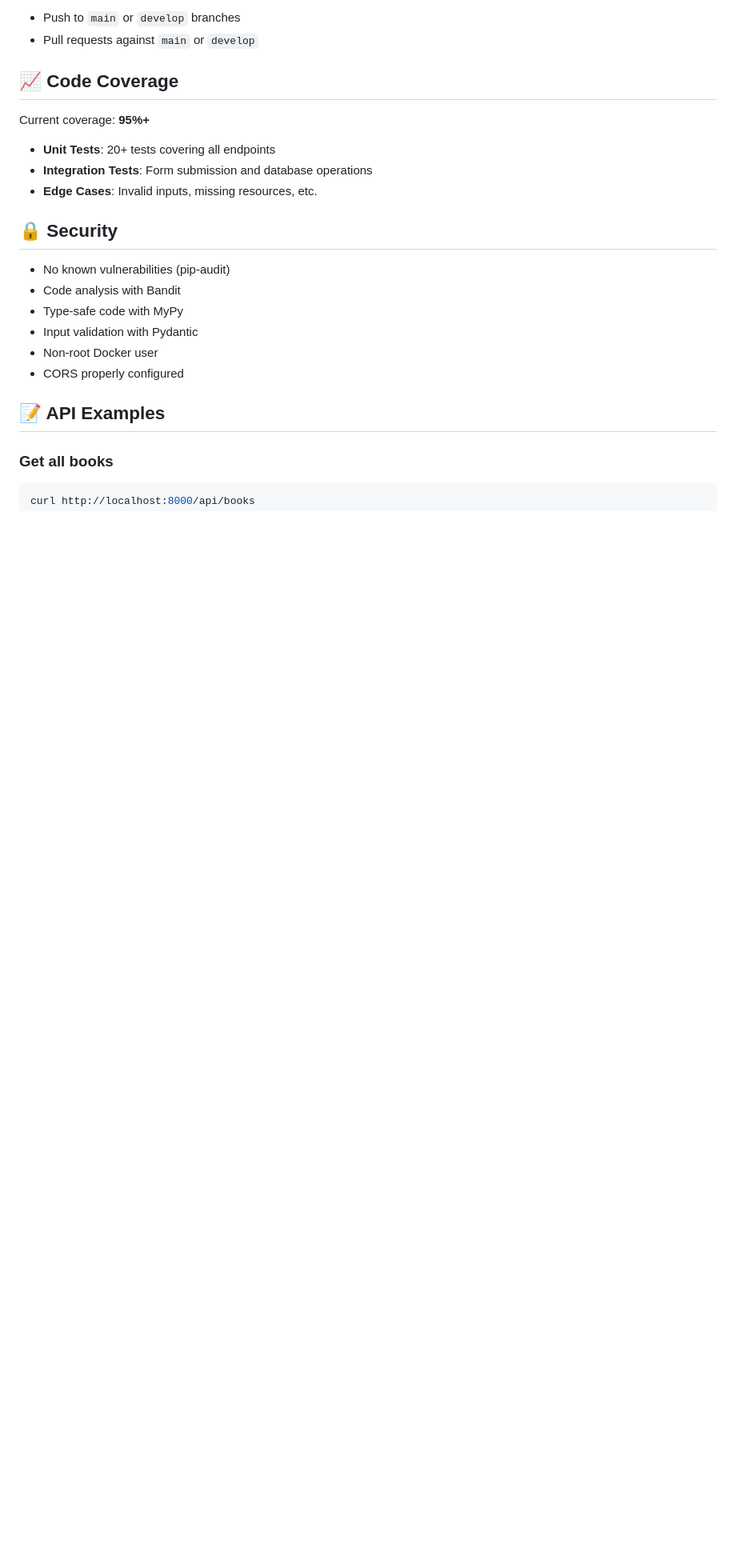
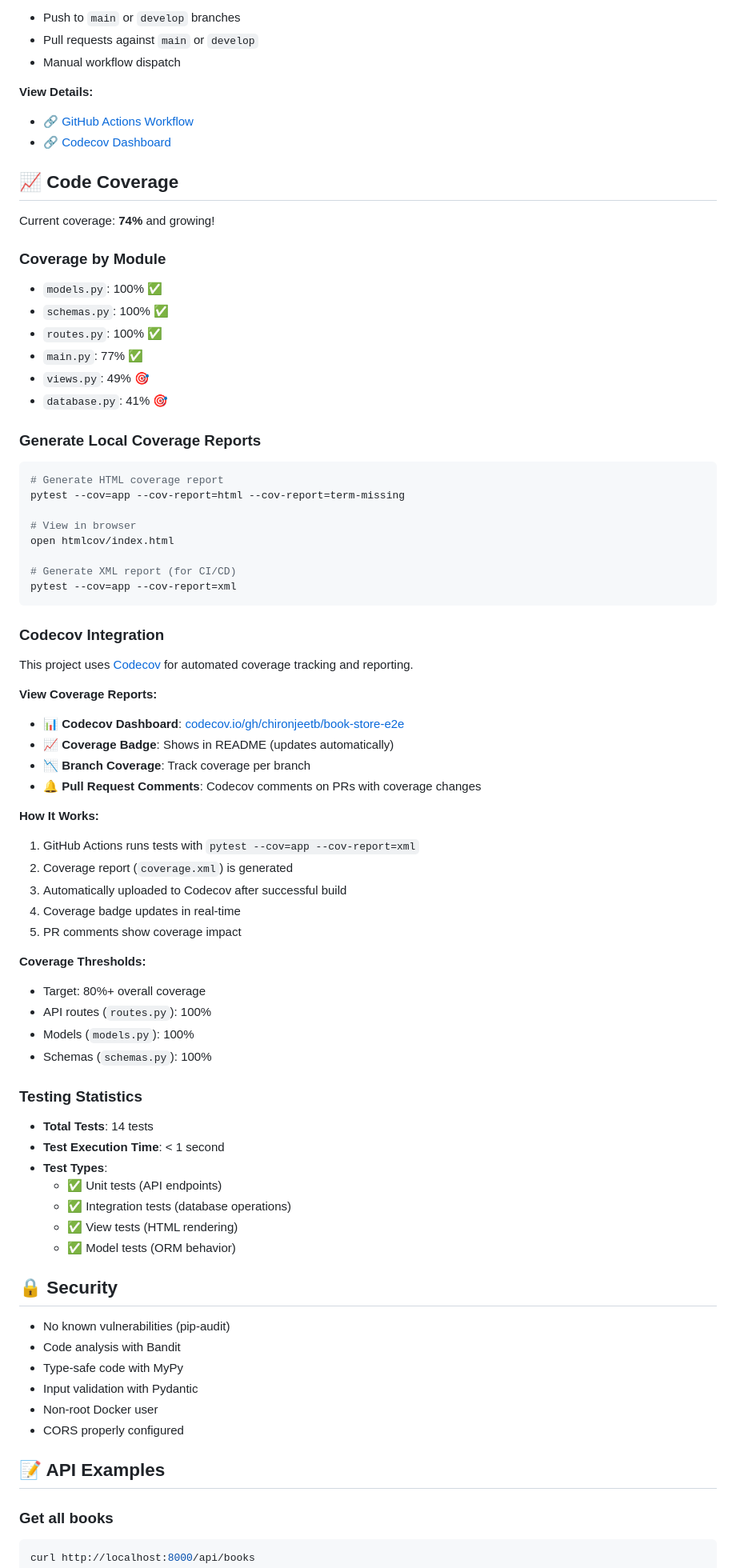
Before and after one commit to chironjeetb/book-store-e2e, a Markdown page: README.md, the part around one of its changes. Shown at 80% size. GitHub-like rendering; blank space fills up the shorter version.

Commit message:
docs: add comprehensive Codecov integration documentation
- Add Codecov dashboard link and badge
- Document coverage by module with real percentages
- Add instructions to generate local coverage reports
- Explain how Codecov integration works in CI/CD
- Add coverage thresholds and targets
- Link to GitHub Actions and Codecov dashboards

````diff
--- a/README.md
+++ b/README.md
@@ -189,13 +194,67 @@ Triggered on:
 - Push to `main` or `develop` branches
 - Pull requests against `main` or `develop`
+- Manual workflow dispatch
+
+**View Details:**
+- 🔗 [GitHub Actions Workflow](https://github.com/chironjeetb/book-store-e2e/actions)
+- 🔗 [Codecov Dashboard](https://codecov.io/gh/chironjeetb/book-store-e2e)
 
 ## 📈 Code Coverage
 
-Current coverage: **95%+**
+Current coverage: **74%** and growing!
 
-- **Unit Tests**: 20+ tests covering all endpoints
-- **Integration Tests**: Form submission and database operations
-- **Edge Cases**: Invalid inputs, missing resources, etc.
+### Coverage by Module
+- `models.py`: 100% ✅
+- `schemas.py`: 100% ✅
+- `routes.py`: 100% ✅
+- `main.py`: 77% ✅
+- `views.py`: 49% 🎯
+- `database.py`: 41% 🎯
+
+### Generate Local Coverage Reports
+
+```bash
+# Generate HTML coverage report
+pytest --cov=app --cov-report=html --cov-report=term-missing
+
+# View in browser
+open htmlcov/index.html
+
+# Generate XML report (for CI/CD)
+pytest --cov=app --cov-report=xml
+```
+
+### Codecov Integration
+
+This project uses [Codecov](https://codecov.io) for automated coverage tracking and reporting.
+
+**View Coverage Reports:**
+- 📊 **Codecov Dashboard**: [codecov.io/gh/chironjeetb/book-store-e2e](https://codecov.io/gh/chironjeetb/book-store-e2e)
+- 📈 **Coverage Badge**: Shows in README (updates automatically)
+- 📉 **Branch Coverage**: Track coverage per branch
+- 🔔 **Pull Request Comments**: Codecov comments on PRs with coverage changes
+
+**How It Works:**
+1. GitHub Actions runs tests with `pytest --cov=app --cov-report=xml`
+2. Coverage report (`coverage.xml`) is generated
+3. Automatically uploaded to Codecov after successful build
+4. Coverage badge updates in real-time
+5. PR comments show coverage impact
+
+**Coverage Thresholds:**
+- Target: 80%+ overall coverage
+- API routes (`routes.py`): 100%
+- Models (`models.py`): 100%
+- Schemas (`schemas.py`): 100%
+
+### Testing Statistics
+- **Total Tests**: 14 tests
+- **Test Execution Time**: < 1 second
+- **Test Types**:
+  - ✅ Unit tests (API endpoints)
+  - ✅ Integration tests (database operations)
+  - ✅ View tests (HTML rendering)
+  - ✅ Model tests (ORM behavior)
 
 ## 🔒 Security
 
````
Also changed, not shown: other parts of README.md (+11 -6 lines).
